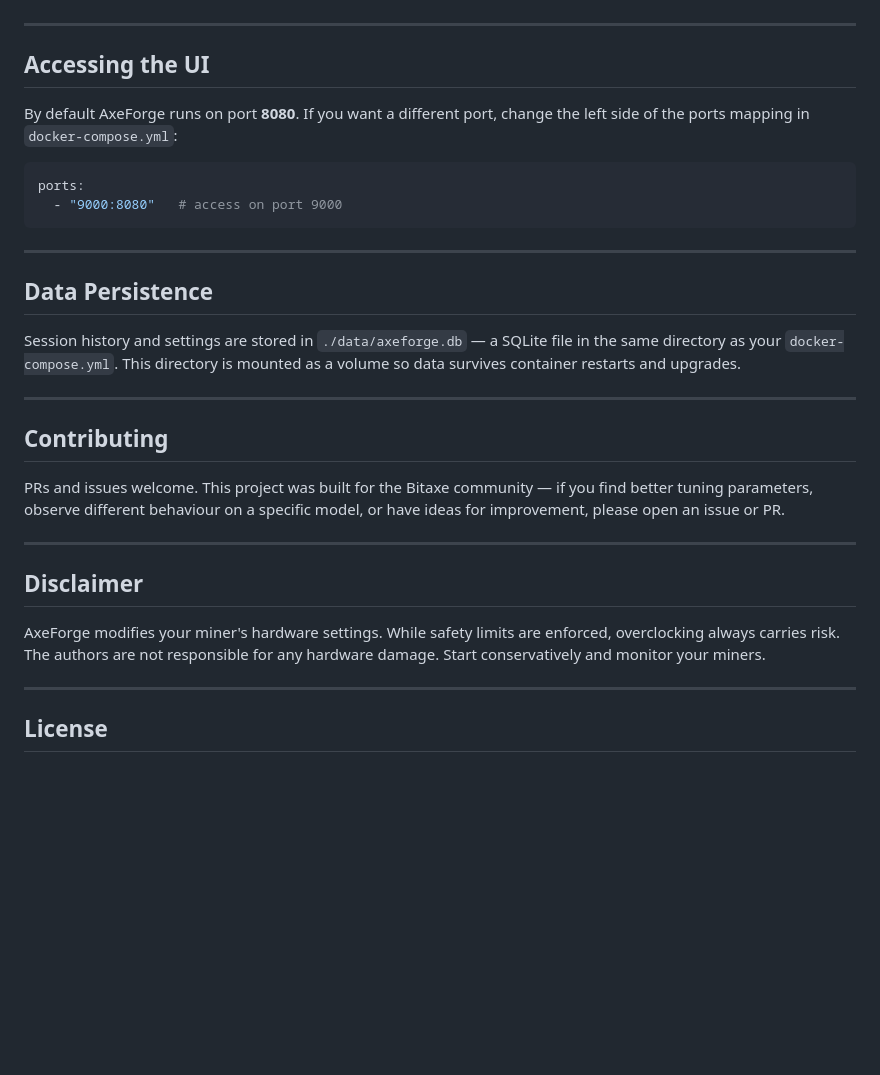
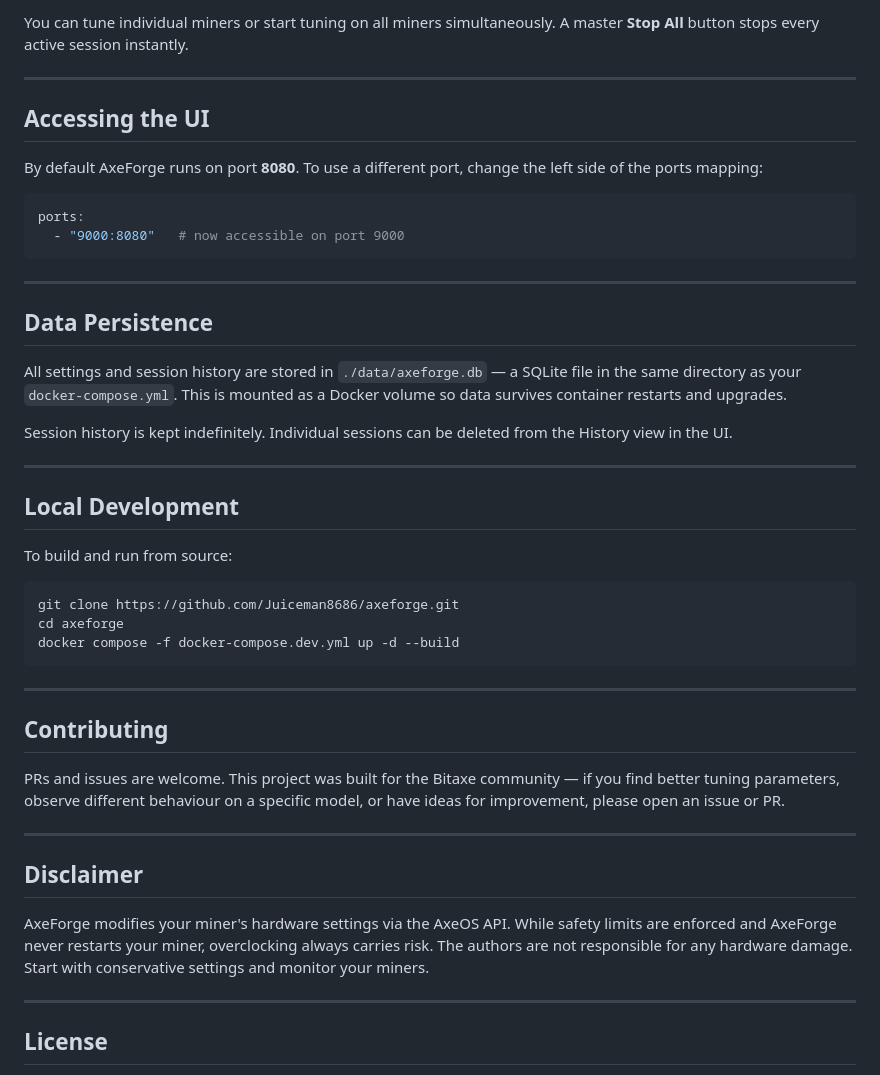
Before and after one commit to Juiceman8686/AxeForge, a Markdown page: README.md, the part around one of its changes. Rendered like a GitHub page; blank space fills up the shorter version.

````diff
--- a/README.md
+++ b/README.md
@@ -104,34 +131,47 @@ Hard ceilings **cannot be exceeded** regardless of what is entered.
+You can tune individual miners or start tuning on all miners simultaneously. A master **Stop All** button stops every active session instantly.
 
 ---
 
 ## Accessing the UI
 
-By default AxeForge runs on port **8080**. If you want a different port, change the left side of the ports mapping in `docker-compose.yml`:
+By default AxeForge runs on port **8080**. To use a different port, change the left side of the ports mapping:
 
 ```yaml
 ports:
-  - "9000:8080"   # access on port 9000
+  - "9000:8080"   # now accessible on port 9000
 ```
 
 ---
 
 ## Data Persistence
 
-Session history and settings are stored in `./data/axeforge.db` — a SQLite file in the same directory as your `docker-compose.yml`. This directory is mounted as a volume so data survives container restarts and upgrades.
+All settings and session history are stored in `./data/axeforge.db` — a SQLite file in the same directory as your `docker-compose.yml`. This is mounted as a Docker volume so data survives container restarts and upgrades.
+
+Session history is kept indefinitely. Individual sessions can be deleted from the History view in the UI.
 
 ---
 
+## Local Development
 
+To build and run from source:
+
+```bash
+git clone https://github.com/Juiceman8686/axeforge.git
+cd axeforge
+docker compose -f docker-compose.dev.yml up -d --build
+```
+
+---
 
 ## Contributing
 
-PRs and issues welcome. This project was built for the Bitaxe community — if you find better tuning parameters, observe different behaviour on a specific model, or have ideas for improvement, please open an issue or PR.
+PRs and issues are welcome. This project was built for the Bitaxe community — if you find better tuning parameters, observe different behaviour on a specific model, or have ideas for improvement, please open an issue or PR.
 
 ---
 
 ## Disclaimer
 
-AxeForge modifies your miner's hardware settings. While safety limits are enforced, overclocking always carries risk. The authors are not responsible for any hardware damage. Start conservatively and monitor your miners.
+AxeForge modifies your miner's hardware settings via the AxeOS API. While safety limits are enforced and AxeForge never restarts your miner, overclocking always carries risk. The authors are not responsible for any hardware damage. Start with conservative settings and monitor your miners.
 
 ---
 
````
Also changed, not shown: other parts of README.md (+61 -34 lines).
